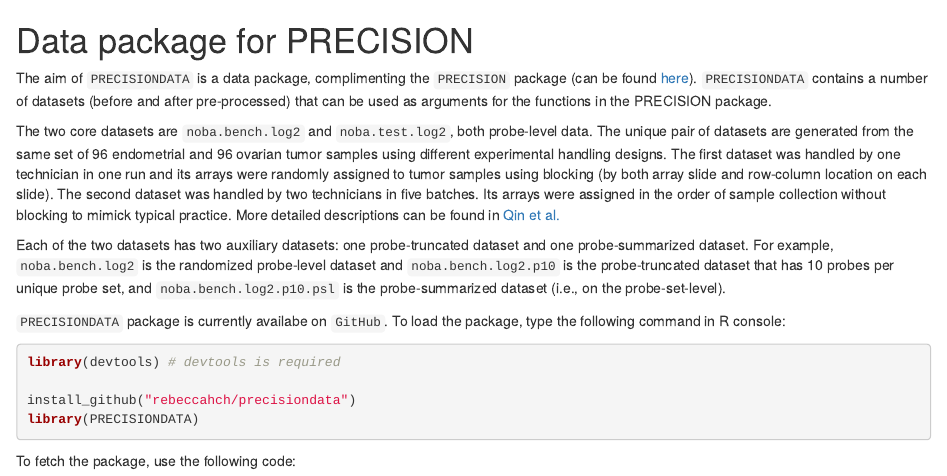
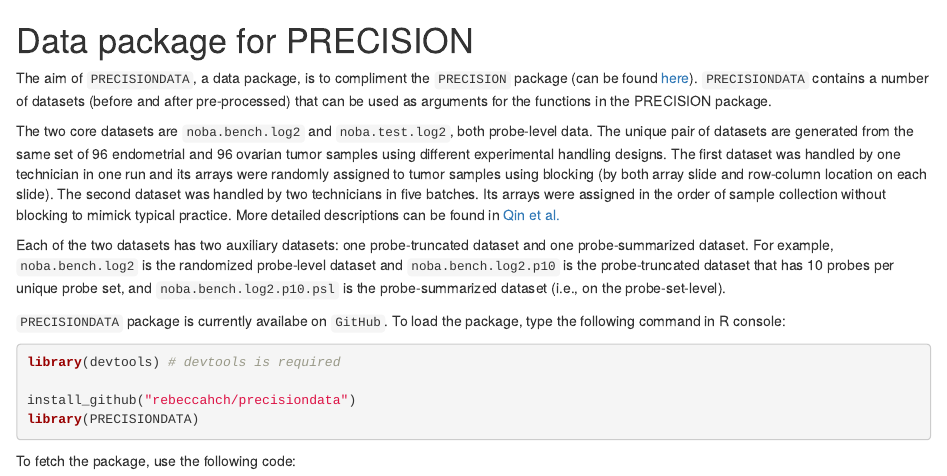
Before and after one commit to LXQin/PRECISION.DATA, an R Markdown document (README.Rmd): the page in a window 1100 px wide, from its top. Rendered offline with R 4.5, knitr and Pandoc, with nearby package versions.

Commit message:
updated refeREADME

```diff
--- a/README.Rmd
+++ b/README.Rmd
@@ -1,6 +1,6 @@
 # Data package for PRECISION
 
-The aim of `PRECISIONDATA` is a data package, complimenting the `PRECISION` package (can be found [here](https://github.com/rebeccahch/precision)). `PRECISIONDATA` contains a number of datasets (before and after pre-processed) that can be used as arguments for the functions in the PRECISION package.
+The aim of `PRECISIONDATA`, a data package, is to compliment the `PRECISION` package (can be found [here](https://github.com/rebeccahch/precision)). `PRECISIONDATA` contains a number of datasets (before and after pre-processed) that can be used as arguments for the functions in the PRECISION package.
 
 The two core datasets are `noba.bench.log2` and `noba.test.log2`, both probe-level data. The unique pair of datasets are generated from the same set of 96 endometrial and 96 ovarian tumor samples using different experimental handling designs. The first dataset was handled by one technician in one run and its arrays were randomly assigned to tumor samples using blocking (by both array slide and row-column location on each slide). The second dataset was handled by two technicians in five batches. Its arrays were assigned in the order of sample collection without blocking to mimick typical practice. More detailed descriptions can be found in [Qin et al.](http://clincancerres.aacrjournals.org/content/20/13/3371.long)
 
```
